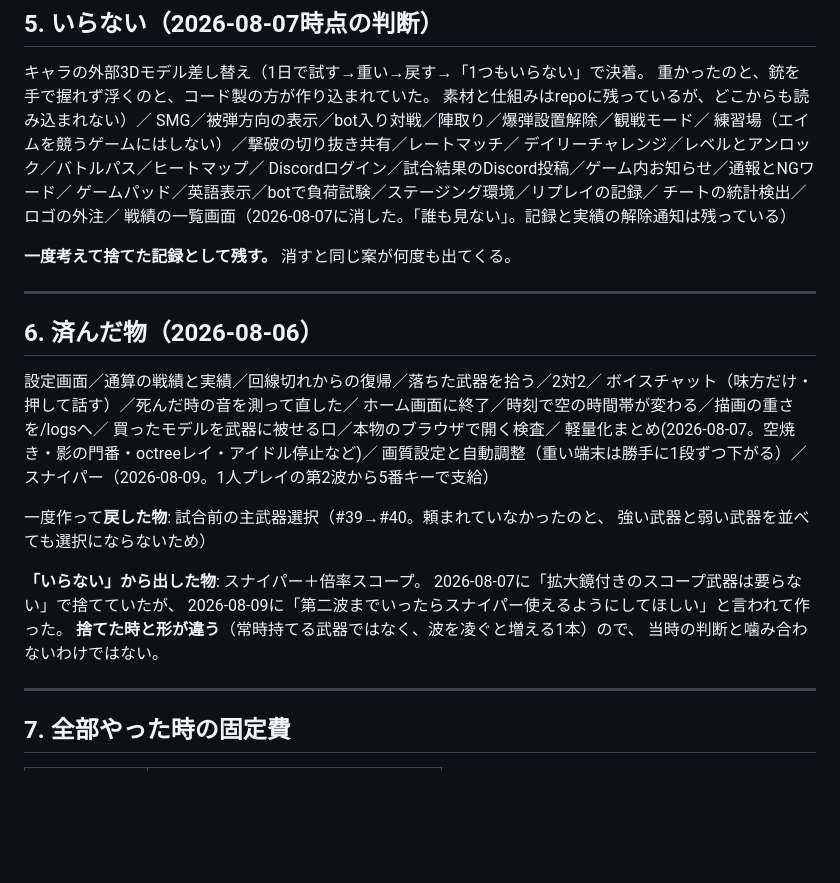
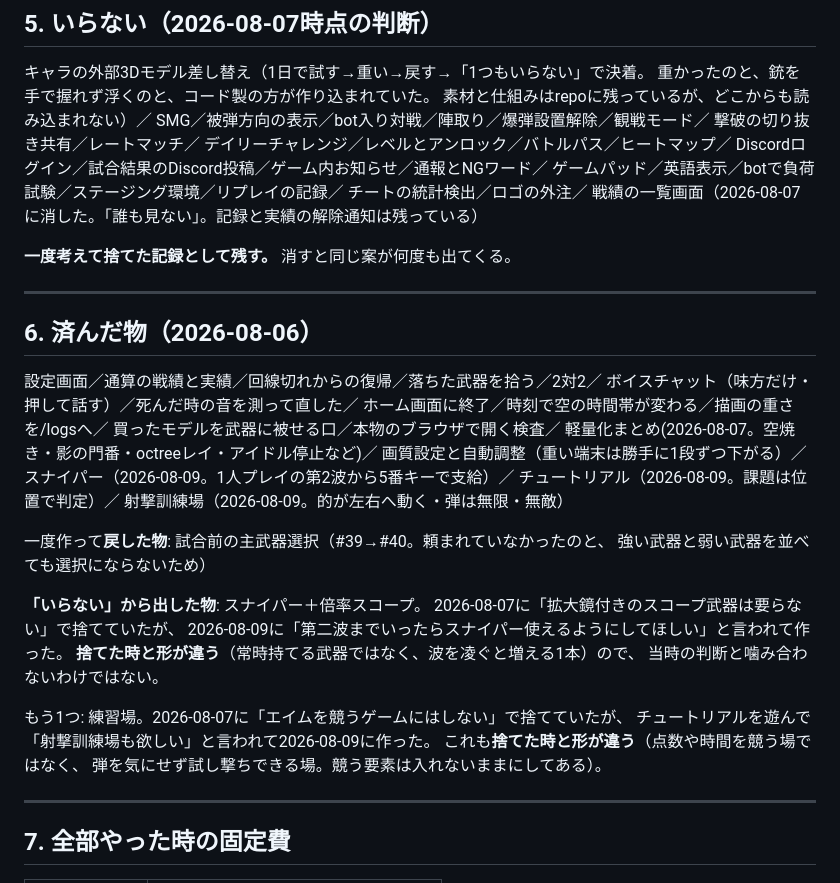
Before and after one commit to Reiginal/fps, a Markdown page: やりたいこと.md, the part around the change. Rendered like a GitHub page; blank space fills up the shorter version.

Commit message:
update: 練習場をいらないから出して済んだ物へ

```diff
--- a/やりたいこと.md
+++ b/やりたいこと.md
@@ -159,7 +159,7 @@
 重かったのと、銃を手で握れず浮くのと、コード製の方が作り込まれていた。
 素材と仕組みはrepoに残っているが、どこからも読み込まれない）／
 SMG／被弾方向の表示／bot入り対戦／陣取り／爆弾設置解除／観戦モード／
-練習場（エイムを競うゲームにはしない）／撃破の切り抜き共有／レートマッチ／
+撃破の切り抜き共有／レートマッチ／
 デイリーチャレンジ／レベルとアンロック／バトルパス／ヒートマップ／
 Discordログイン／試合結果のDiscord投稿／ゲーム内お知らせ／通報とNGワード／
 ゲームパッド／英語表示／botで負荷試験／ステージング環境／リプレイの記録／
@@ -178,7 +178,9 @@ Discordログイン／試合結果のDiscord投稿／ゲーム内お知らせ／
 買ったモデルを武器に被せる口／本物のブラウザで開く検査／
 軽量化まとめ(2026-08-07。空焼き・影の門番・octreeレイ・アイドル停止など)／
 画質設定と自動調整（重い端末は勝手に1段ずつ下がる）／
-スナイパー（2026-08-09。1人プレイの第2波から5番キーで支給）
+スナイパー（2026-08-09。1人プレイの第2波から5番キーで支給）／
+チュートリアル（2026-08-09。課題は位置で判定）／
+射撃訓練場（2026-08-09。的が左右へ動く・弾は無限・無敵）
 
 一度作って**戻した物**: 試合前の主武器選択（#39→#40。頼まれていなかったのと、
 強い武器と弱い武器を並べても選択にならないため）
@@ -188,6 +190,11 @@ Discordログイン／試合結果のDiscord投稿／ゲーム内お知らせ／
 2026-08-09に「第二波までいったらスナイパー使えるようにしてほしい」と言われて作った。
 **捨てた時と形が違う**（常時持てる武器ではなく、波を凌ぐと増える1本）ので、
 当時の判断と噛み合わないわけではない。
+
+もう1つ: 練習場。2026-08-07に「エイムを競うゲームにはしない」で捨てていたが、
+チュートリアルを遊んで「射撃訓練場も欲しい」と言われて2026-08-09に作った。
+これも**捨てた時と形が違う**（点数や時間を競う場ではなく、
+弾を気にせず試し撃ちできる場。競う要素は入れないままにしてある）。
 
 ---
 
```
